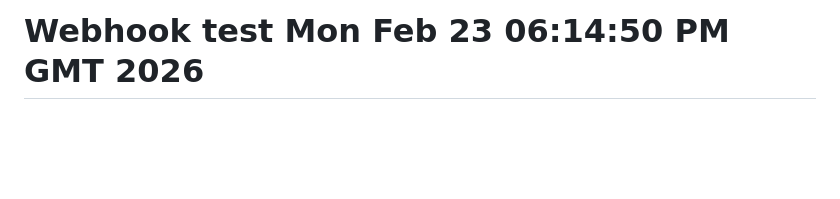
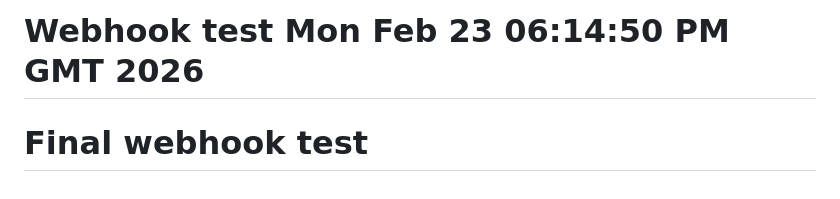
Before and after one commit to Blur-mirror/recommendation-system, a Markdown page: README.md, the part around the change. Rendered like a GitHub page; blank space fills up the shorter version.

Commit message:
test: Final webhook test

```diff
--- a/README.md
+++ b/README.md
@@ -410,3 +410,4 @@ This is a large PR implementing 3 major features. Recommend reviewing in order:
 3. Backend recommendations (`recommendations.py`)
 4. Frontend changes (`index.html`)
 # Webhook test Mon Feb 23 06:14:50 PM GMT 2026
+# Final webhook test
```
